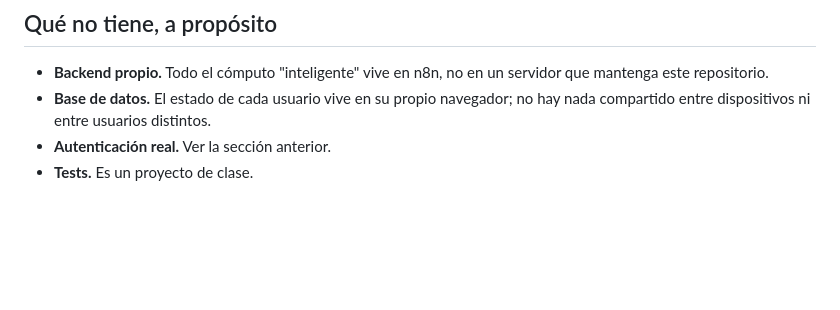
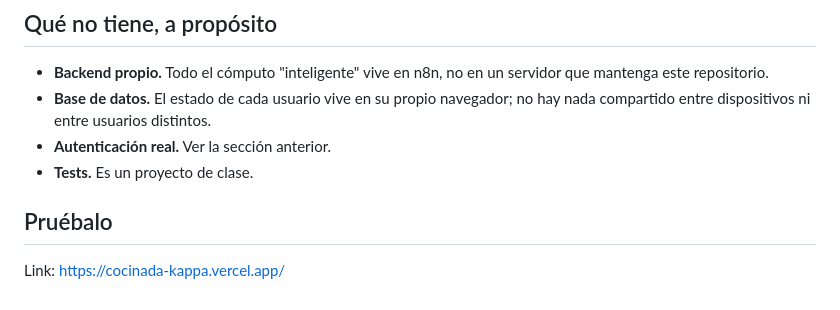
Before and after one commit to Jimenaa-dot/CociNada-Proyecto, a Markdown page: README.md, the part around the change. Drawn GitHub-style; blank space fills up the shorter version.

```diff
--- a/README.md
+++ b/README.md
@@ -117,3 +117,6 @@ cuentas real. No uses una contraseña que uses en otro lado para probarlo.
   entre dispositivos ni entre usuarios distintos.
 - **Autenticación real.** Ver la sección anterior.
 - **Tests.** Es un proyecto de clase.
+
+## Pruébalo
+Link: https://cocinada-kappa.vercel.app/
```
